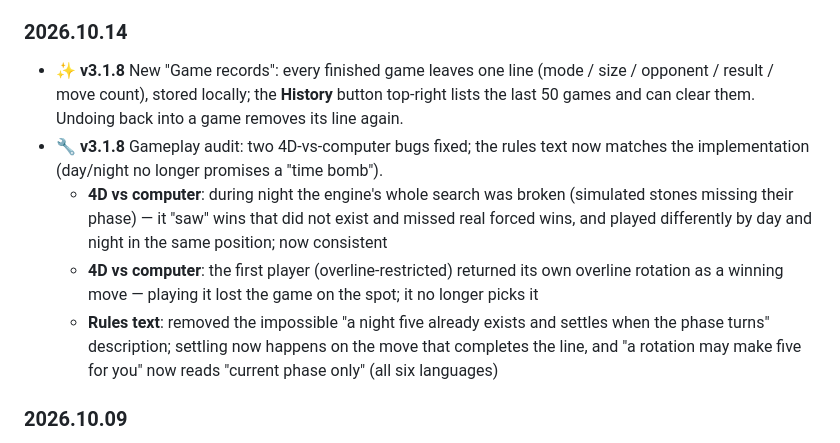
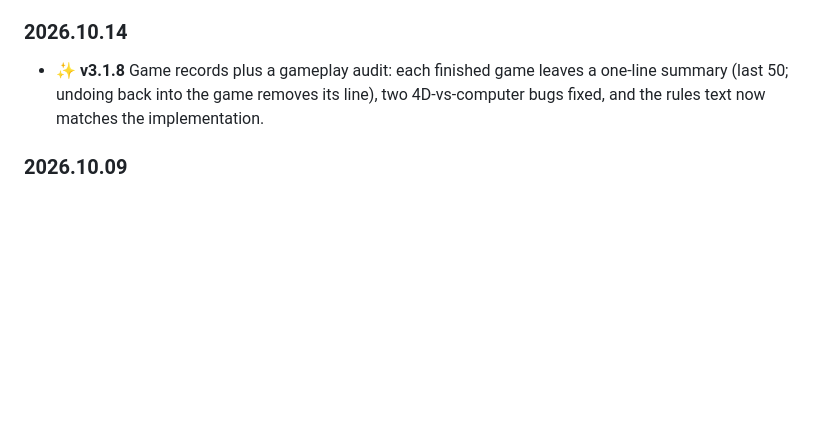
Before and after one commit to AWua-Dcm/gomoku-3d-4d, a Markdown page: README.en.md, the part around the change. Drawn GitHub-style; blank space fills up the shorter version.

Commit message:
v3.1.8：更新日志合并为一条概括
Co-Authored-By: Claude Code <noreply@anthropic.com>

```diff
--- a/README.en.md
+++ b/README.en.md
@@ -299,19 +299,7 @@ is in [Web_Gomoku3D/README.md](Web_Gomoku3D/README.md) — in Chinese.
 
 ### 2026.10.14
 
-- ✨ **v3.1.8** New "Game records": every finished game leaves one line (mode / size / opponent /
-  result / move count), stored locally; the **History** button top-right lists the last 50 games
-  and can clear them. Undoing back into a game removes its line again.
-- 🔧 **v3.1.8** Gameplay audit: two 4D-vs-computer bugs fixed; the rules text now matches the
-  implementation (day/night no longer promises a "time bomb").
-  - **4D vs computer**: during night the engine's whole search was broken (simulated stones missing
-    their phase) — it "saw" wins that did not exist and missed real forced wins, and played
-    differently by day and night in the same position; now consistent
-  - **4D vs computer**: the first player (overline-restricted) returned its own overline rotation as
-    a winning move — playing it lost the game on the spot; it no longer picks it
-  - **Rules text**: removed the impossible "a night five already exists and settles when the phase
-    turns" description; settling now happens on the move that completes the line, and "a rotation
-    may make five for you" now reads "current phase only" (all six languages)
+- ✨ **v3.1.8** Game records plus a gameplay audit: each finished game leaves a one-line summary (last 50; undoing back into the game removes its line), two 4D-vs-computer bugs fixed, and the rules text now matches the implementation.
 
 ### 2026.10.09
 
```
Also changed, not shown: README.md (+1 -8 lines).
